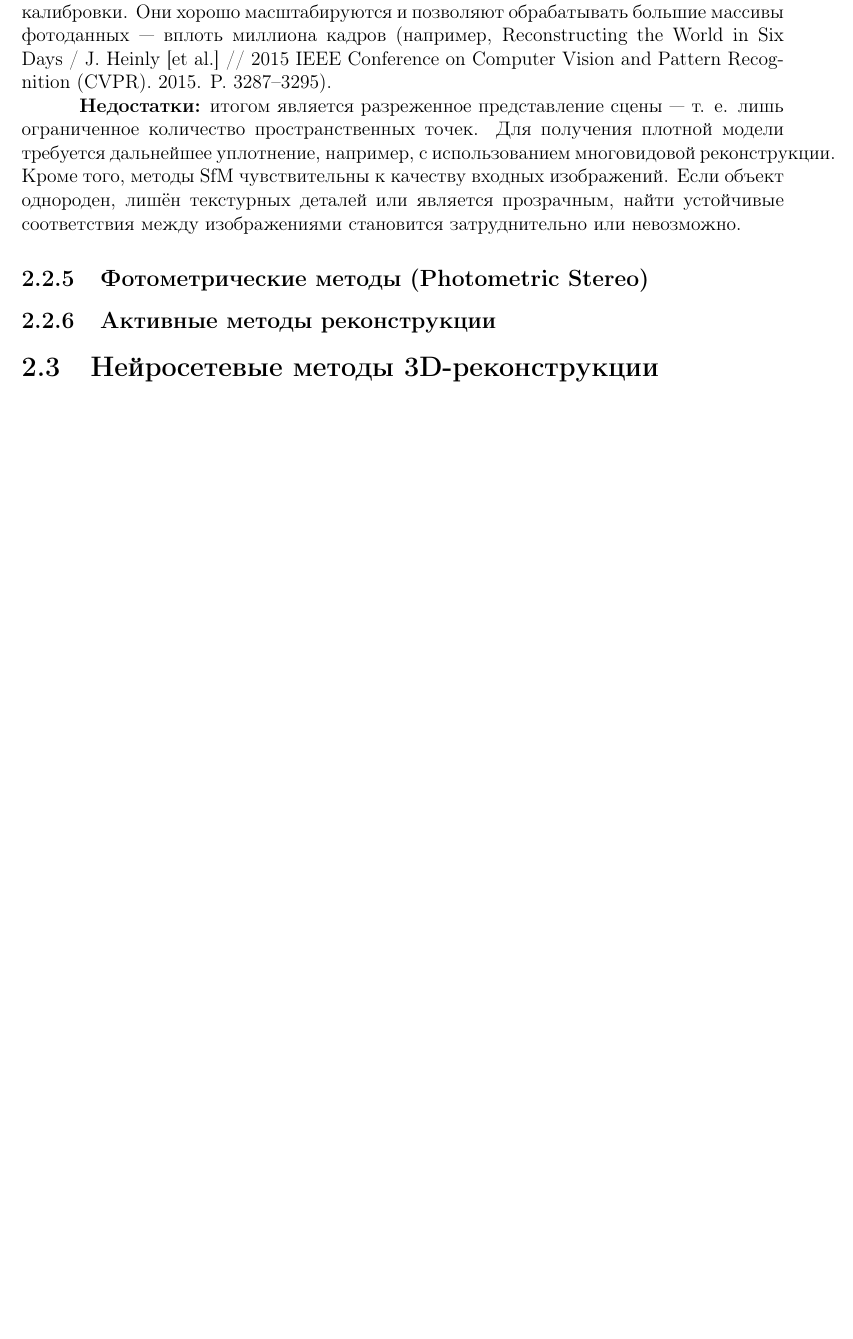
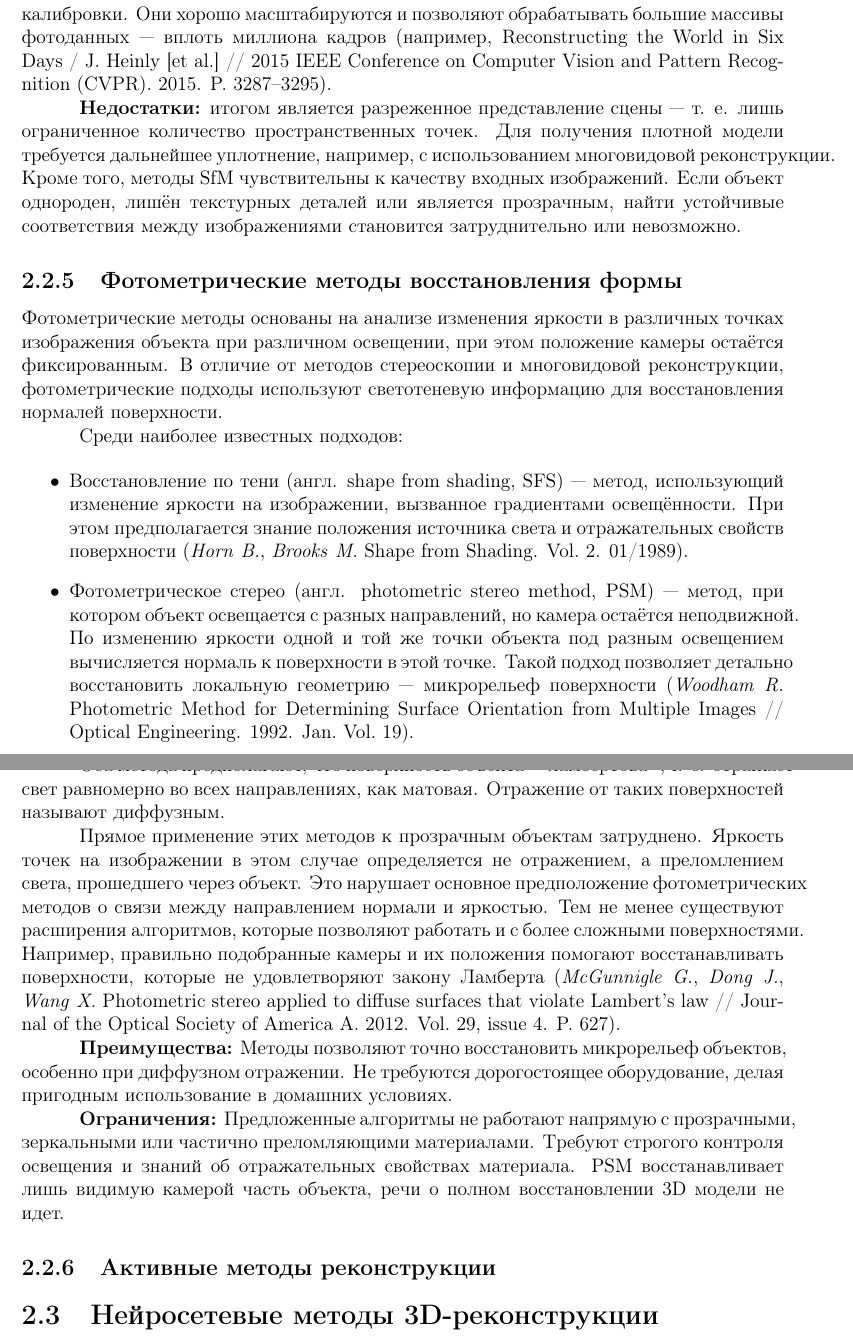
Before and after one commit to SherAndrei/3d-reconstruction, a LaTeX thesis (Thesis/main.tex, which reads Thesis/02-methods-review.tex): part of page 9 of 17 before the commit and two parts of pages 9 and 10 of 18 after it, the two joined at a grey line, cut so that both start at the same text, the shorter picture padded with empty space. Compiled offline with pdfLaTeX.

Commit message:
02-methods-review: add description for psm

```diff
--- a/Thesis/02-methods-review.tex
+++ b/Thesis/02-methods-review.tex
@@ -206,7 +206,52 @@ Multi-View Stereo, сокращённо MVS) представляют собой
 прозрачным, найти устойчивые соответствия между изображениями становится
 затруднительно или невозможно.
 
-\subsection{Фотометрические методы (Photometric Stereo)}
+\subsection{Фотометрические методы восстановления формы}
+
+Фотометрические методы основаны на анализе изменения яркости в различных точках
+изображения объекта при различном освещении, при этом положение камеры остаётся
+фиксированным. В отличие от методов стереоскопии и многовидовой реконструкции,
+фотометрические подходы используют светотеневую информацию для восстановления
+нормалей поверхности.
+
+Среди наиболее известных подходов:
+
+\begin{itemize}
+	\item Восстановление по тени (англ. shape from shading, SFS) —
+	метод, использующий изменение яркости на изображении, вызванное градиентами
+	освещённости. При этом предполагается знание положения источника света и
+	отражательных свойств поверхности (\cite{Horn1989SFS}).
+	\item Фотометрическое стерео (англ. photometric stereo method, PSM) — метод, при котором
+	объект освещается с разных направлений, но камера остаётся неподвижной. По
+	изменению яркости одной и той же точки объекта под разным освещением
+	вычисляется нормаль к поверхности в этой точке. Такой подход позволяет детально
+	восстановить локальную геометрию — микрорельеф поверхности
+	(\cite{10.1117/12.7972479}).
+\end{itemize}
+
+Оба метода предполагают, что поверхность объекта — ламбертова \footnote{Иоганн
+Генрих Ламберт (нем. Johann Heinrich Lambert; 26 августа 1728, Мюлуз, Эльзас —
+25 сентября 1777, Берлин) — немецкий физик, врач, философ, математик и
+астроном.}, т. е.  отражает свет равномерно во всех направлениях, как матовая.
+Отражение от таких поверхностей называют диффузным.
+
+Прямое применение этих методов к прозрачным объектам затруднено. Яркость точек
+на изображении в этом случае определяется не отражением, а преломлением света,
+прошедшего через объект. Это нарушает основное предположение фотометрических
+методов о связи между направлением нормали и яркостью. Тем не менее существуют
+расширения алгоритмов, которые позволяют работать и с более сложными поверхностями.
+Например, правильно подобранные камеры и их положения помогают восстанавливать поверхности,
+которые не удовлетворяют закону Ламберта (\cite{McGunnigle-2012}).
+
+\textbf{Преимущества:} Методы позволяют точно восстановить микрорельеф объектов,
+особенно при диффузном отражении. Не требуются дорогостоящее оборудование,
+делая пригодным использование в домашних условиях.
+
+\textbf{Ограничения:} Предложенные алгоритмы не работают напрямую с прозрачными,
+зеркальными или частично преломляющими материалами. Требуют строгого контроля
+освещения и знаний об отражательных свойствах материала. PSM восстанавливает
+лишь видимую камерой часть объекта, речи о полном восстановлении 3D модели не идет.
+
 \subsection{Активные методы реконструкции}
 
 \section{Нейросетевые методы 3D-реконструкции}
```
Also changed, not shown: Thesis/references.bib (+34 -0 lines).
